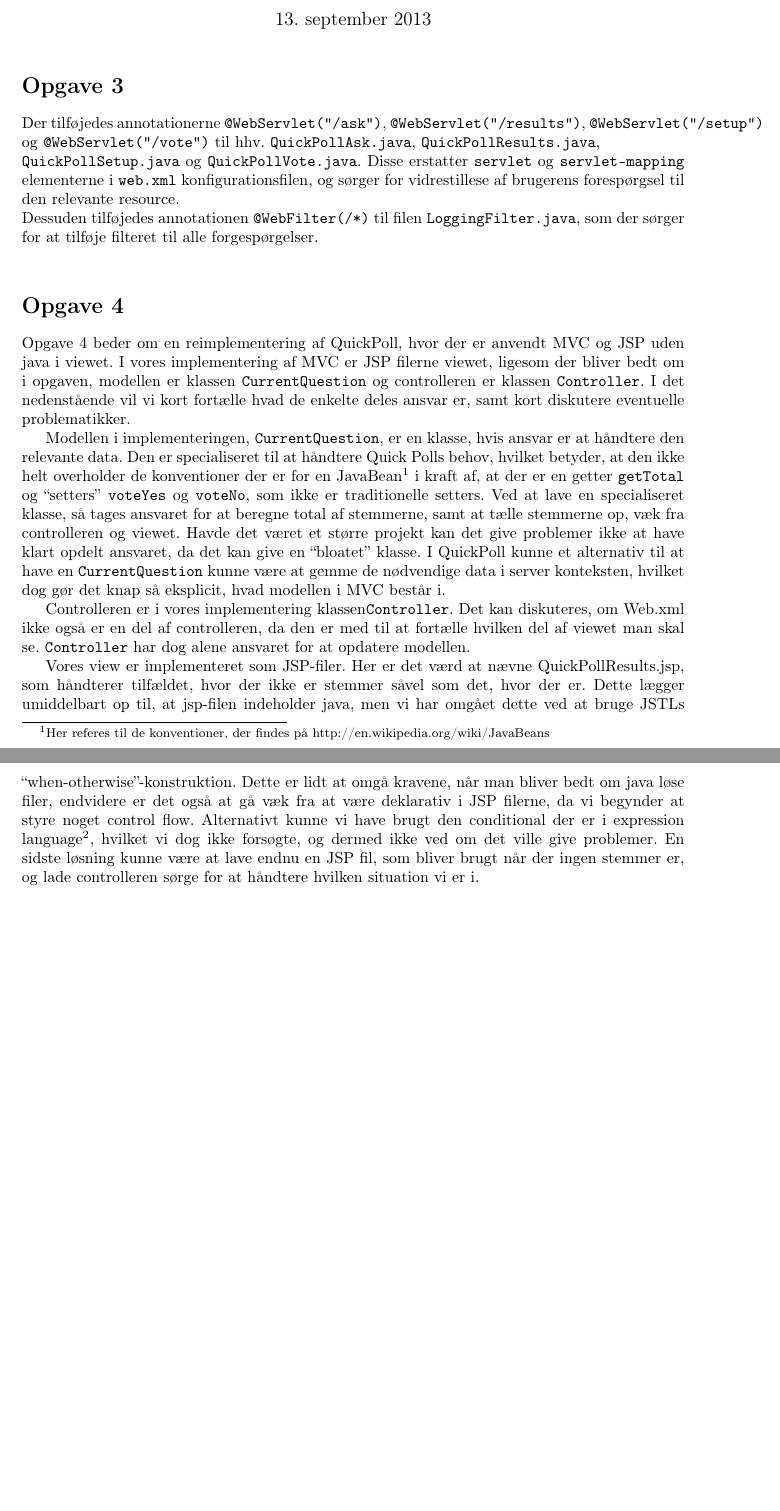
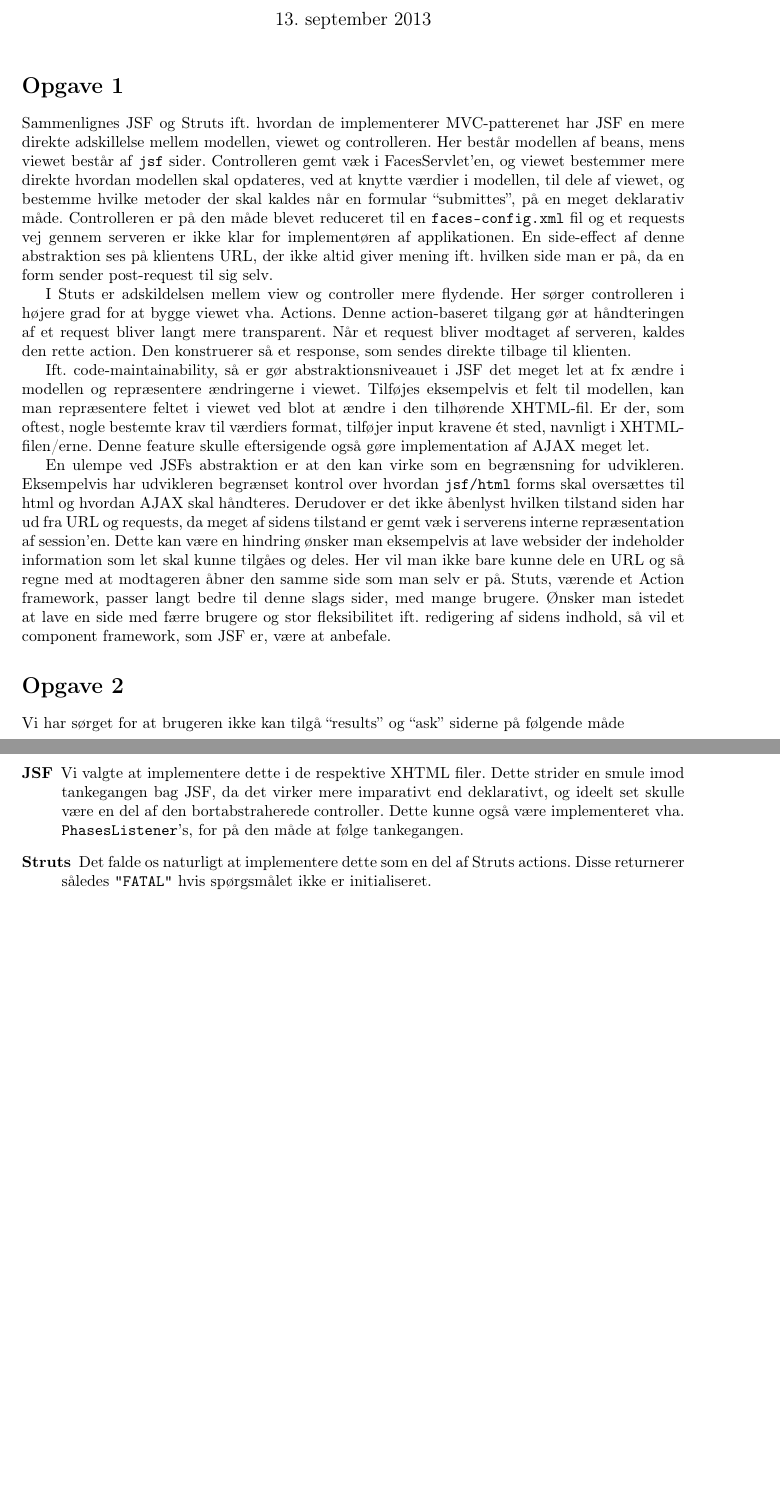
Before and after one commit to budde377/SWP, a LaTeX document (report_2/main.tex): two parts of pages 1 and 2 of 2, joined at a grey line, cut so that both start at the same text, the shorter picture padded with empty space. Compiled offline with pdfLaTeX.

Commit message:
Report and stuff

```diff
--- a/report_2/main.tex
+++ b/report_2/main.tex
@@ -36,20 +36,20 @@
 
 \begin{document}
 \maketitle
-\section*{Opgave 3}
-Der tilføjedes annotationerne \texttt{@WebServlet("\//ask")}, \texttt{@WebServlet("\//results")}, \texttt{@WebServlet("\//setup")} og \texttt{@WebServlet("\//vote")} til hhv. \texttt{QuickPollAsk.java}, \texttt{QuickPollResults.java}, \\ \texttt{QuickPollSetup.java} og \texttt{QuickPollVote.java}. Disse erstatter \texttt{servlet} og \texttt{servlet-mapping} elementerne i \texttt{web.xml} konfigurationsfilen, og sørger for vidrestillese af brugerens forespørgsel til den relevante resource. \\
-Dessuden tilføjedes annotationen \texttt{@WebFilter(/*)} til filen \texttt{LoggingFilter.java}, som der sørger for at tilføje filteret til alle forgespørgelser.\\
+\section*{Opgave 1}
+Sammenlignes JSF og Struts ift. hvordan de implementerer MVC-patterenet har JSF en mere direkte adskillelse mellem modellen, viewet og controlleren. Her består modellen af beans, mens viewet består af \texttt{jsf} sider. Controlleren gemt væk i FacesServlet'en, og viewet bestemmer mere direkte hvordan modellen skal opdateres, ved at knytte værdier i modellen, til dele af viewet, og bestemme hvilke metoder der skal kaldes når en formular ``submittes'', på en meget deklarativ måde. Controlleren er på den måde blevet reduceret til en \texttt{faces-config.xml} fil og et requests vej gennem serveren er ikke klar for implementøren af applikationen. En side-effect af denne abstraktion ses på klientens URL, der ikke altid giver mening ift. hvilken side man er på, da en form sender post-request til sig selv.
 
-\section*{Opgave 4}
-Opgave 4 beder om en reimplementering af QuickPoll, hvor der er anvendt MVC og JSP uden java i viewet. I vores implementering af MVC er JSP filerne viewet, ligesom der bliver bedt om i opgaven, modellen er klassen \texttt{CurrentQuestion} og controlleren er klassen \texttt{Controller}. I det nedenstående vil vi kort fortælle hvad de enkelte deles ansvar er, samt kort diskutere eventuelle problematikker.
+I Stuts er adskildelsen mellem view og controller mere flydende. Her sørger controlleren i højere grad for at bygge viewet vha. Actions. Denne action-baseret tilgang gør at håndteringen af et request bliver langt mere transparent. Når et request bliver modtaget af serveren, kaldes den rette action. Den konstruerer så et response, som sendes direkte tilbage til klienten.
 
-Modellen i implementeringen, \texttt{CurrentQuestion}, er en klasse, hvis ansvar er at håndtere den relevante data. Den er specialiseret til at håndtere Quick Polls behov, hvilket betyder, at den ikke helt overholder de konventioner der er for en JavaBean\footnote{Her referes til de konventioner, der findes på http://en.wikipedia.org/wiki/JavaBeans} i kraft af, at der er en getter \texttt{getTotal} og ``setters'' \texttt{voteYes} og \texttt{voteNo}, som ikke er traditionelle setters. Ved at lave en specialiseret klasse, så tages ansvaret for at beregne total af stemmerne, samt at tælle stemmerne op, væk fra controlleren og viewet. Havde det været et større projekt kan det give problemer ikke at have klart opdelt ansvaret, da det kan give en ``bloatet'' klasse. I QuickPoll kunne et alternativ til at have en \texttt{CurrentQuestion} kunne være at gemme de nødvendige data i server konteksten, hvilket dog gør det knap så eksplicit, hvad modellen i MVC består i.
+Ift. code-maintainability, så er gør abstraktionsniveauet i JSF det meget let at fx ændre i modellen og repræsentere ændringerne i viewet. Tilføjes eksempelvis et felt til modellen, kan man repræsentere feltet i viewet ved blot at ændre i den tilhørende XHTML-fil. Er der, som oftest, nogle bestemte krav til værdiers format, tilføjer input kravene ét sted, navnligt i XHTML-filen/erne. Denne feature skulle eftersigende også gøre implementation af AJAX meget let.
 
-Controlleren er i vores implementering  klassen\texttt{Controller}. Det kan diskuteres, om Web.xml ikke også er en del af controlleren, da den er med til at fortælle hvilken del af viewet man skal se. \texttt{Controller} har dog alene ansvaret for at opdatere modellen.
+En ulempe ved JSFs abstraktion er at den kan virke som en begrænsning for udvikleren. Eksempelvis har udvikleren begrænset kontrol over hvordan \texttt{jsf/html} forms skal oversættes til html og hvordan AJAX skal håndteres. Derudover er det ikke åbenlyst hvilken tilstand siden har ud fra URL og requests, da meget af sidens tilstand er gemt væk i serverens interne repræsentation af session'en. Dette kan være en hindring ønsker man eksempelvis at lave websider der indeholder information som let skal kunne tilgåes og deles. Her vil man ikke bare kunne dele en URL og så regne med at modtageren åbner den samme side som man selv er på. Stuts, værende et Action framework, passer langt bedre til denne slags sider, med mange brugere. Ønsker man istedet at lave en side med færre brugere og stor fleksibilitet ift. redigering af sidens indhold, så vil et component framework, som JSF er, være at anbefale.
 
-Vores view er implementeret som JSP-filer. Her er det værd at nævne QuickPollResults.jsp, som håndterer tilfældet, hvor der ikke er stemmer såvel som det, hvor der er. Dette lægger umiddelbart op til, at jsp-filen indeholder java, men vi har omgået dette ved at bruge JSTLs ``when-otherwise''-konstruktion. Dette er lidt at omgå kravene, når man bliver bedt om java løse filer, endvidere er det også at gå væk fra at være deklarativ i JSP filerne, da vi begynder at styre noget control flow. Alternativt kunne vi have brugt den conditional der er i expression language\footnote{S. 28 i specifikationen}, hvilket vi dog ikke forsøgte, og dermed ikke ved om det ville give problemer. En sidste løsning kunne være at lave endnu en JSP fil, som bliver brugt når der ingen stemmer er, og lade controlleren sørge for at håndtere hvilken situation vi er i.
+\section*{Opgave 2}
 
-
-%view: jstl vs conditional i el  vs java
-
+Vi har sørget for at brugeren ikke kan tilgå ``results'' og ``ask'' siderne på følgende måde
+\begin{description}
+\item[JSF] Vi valgte at implementere dette i de respektive XHTML filer. Dette strider en smule imod tankegangen bag JSF, da det virker mere imparativt end deklarativt, og ideelt set skulle være en del af den bortabstraherede controller. Dette kunne også være implementeret vha. \texttt{PhasesListener}'s, for på den måde at følge tankegangen.
+\item[Struts] Det falde os naturligt at implementere dette som en del af Struts actions. Disse returnerer således \texttt{"FATAL"} hvis spørgsmålet ikke er initialiseret.
+\end{description}
 \end{document}
```
